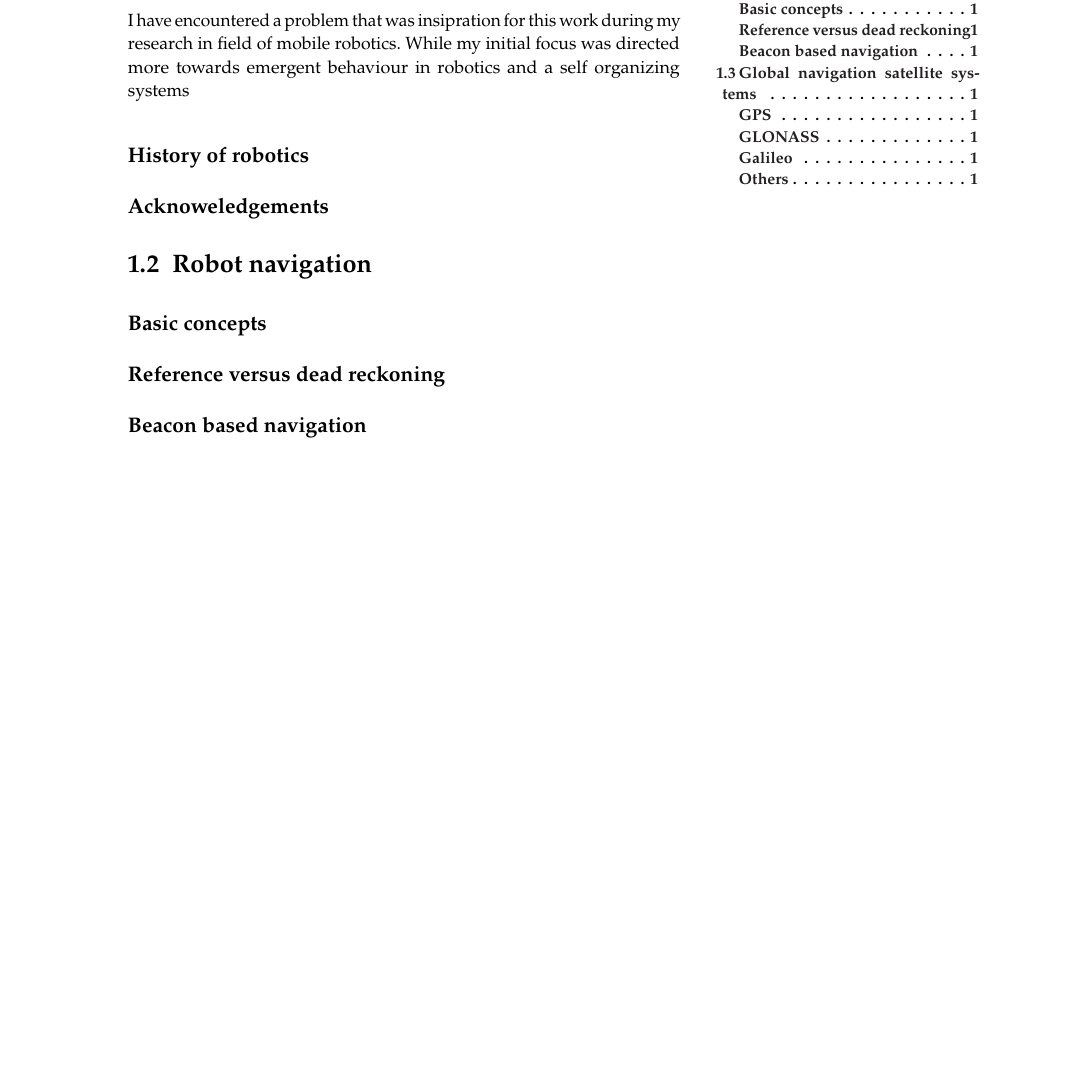
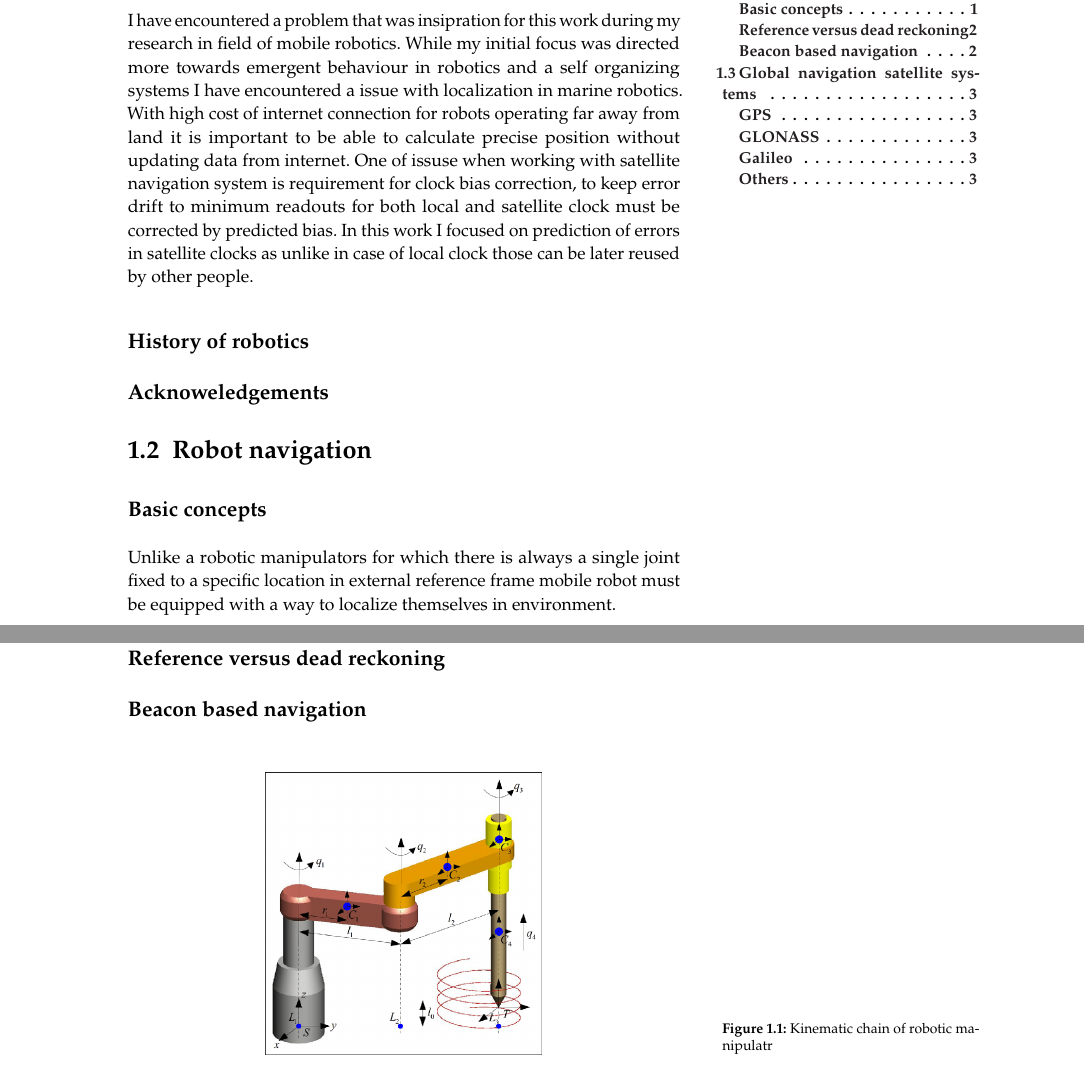
Before and after one commit to Regule/phd, a LaTeX thesis (paper/phd.tex, which reads paper/chapters/introduction.tex): part of page 9 of 17 before the commit and two parts of pages 9 and 10 of 19 after it, the two joined at a grey line, cut so that both start at the same text, the shorter picture padded with empty space. Compiled offline with pdfLaTeX.

Commit message:
wrote introduction

```diff
--- a/paper/chapters/introduction.tex
+++ b/paper/chapters/introduction.tex
@@ -10,7 +10,13 @@
 \subsection{Motivation}
 I have encountered a problem that was insipration for this work during my research in field
 of mobile robotics. While my initial focus was directed more towards emergent behaviour in
-robotics and a self organizing systems
+robotics and a self organizing systems I have encountered a issue with localization in marine
+robotics. With high cost of internet connection for robots operating far away from land it
+is important to be able to calculate precise position without updating data from internet.
+One of issuse when working with satellite navigation system is requirement for clock bias
+correction, to keep error drift to minimum readouts for both local and satellite clock must
+be corrected by predicted bias. In this work I focused on prediction of errors in satellite
+clocks as unlike in case of local clock those can be later reused by other people.
 
 
 %--------------------------------------------------------------------------------------------------
@@ -24,6 +30,14 @@ robotics and a self organizing systems
 
 %--------------------------------------------------------------------------------------------------
 \subsection{Basic concepts}
+Unlike a robotic manipulators for which there is always a single joint fixed to a specific
+location in external reference frame mobile robot must be equipped with a way to localize
+themselves in environment.
+\begin{figure}[hb]
+	\includegraphics[width=0.5\textwidth]{robot_arm_reference}
+	\caption{Kinematic chain of robotic manipulatr}
+	\labfig{fig:robot_arm_reference}
+\end{figure}
 
 
 %--------------------------------------------------------------------------------------------------
```
Also changed, not shown: paper/res/robot_arm_reference.png (added).
